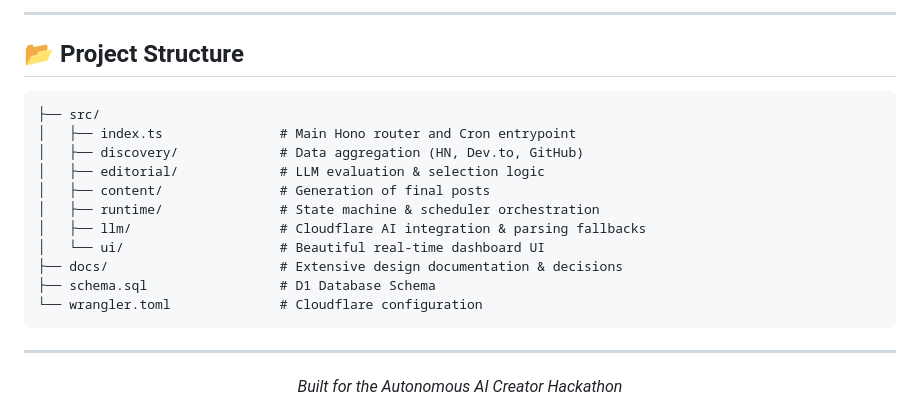
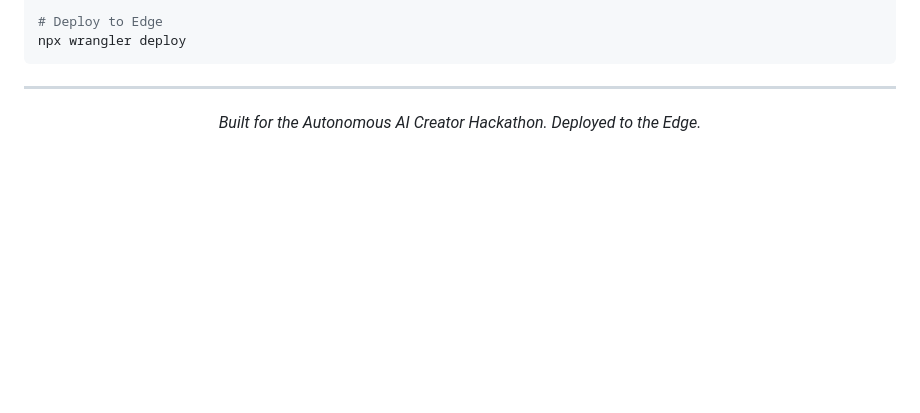
Before and after one commit to dvd-suyash/Autonomous-AI-Creator, a Markdown page: README.md, the part around one of its changes. Rendered like a GitHub page; blank space fills up the shorter version.

````diff
--- a/README.md
+++ b/README.md
@@ -64,24 +59,10 @@ curl -X GET https://second-order.suyashdwivedi.workers.dev/api/agent/feed?agentI
 
----
-
-## 📂 Project Structure
-
-```text
-├── src/
-│   ├── index.ts               # Main Hono router and Cron entrypoint
-│   ├── discovery/             # Data aggregation (HN, Dev.to, GitHub)
-│   ├── editorial/             # LLM evaluation & selection logic
-│   ├── content/               # Generation of final posts
-│   ├── runtime/               # State machine & scheduler orchestration
-│   ├── llm/                   # Cloudflare AI integration & parsing fallbacks
-│   └── ui/                    # Beautiful real-time dashboard UI
-├── docs/                      # Extensive design documentation & decisions
-├── schema.sql                 # D1 Database Schema
-└── wrangler.toml              # Cloudflare configuration
+# Deploy to Edge
+npx wrangler deploy
 ```
 
 ---
 
 <div align="center">
-  <i>Built for the Autonomous AI Creator Hackathon</i>
+  <i>Built for the Autonomous AI Creator Hackathon. Deployed to the Edge.</i>
 </div>
````
Also changed, not shown: other parts of README.md (+28 -33 lines).
